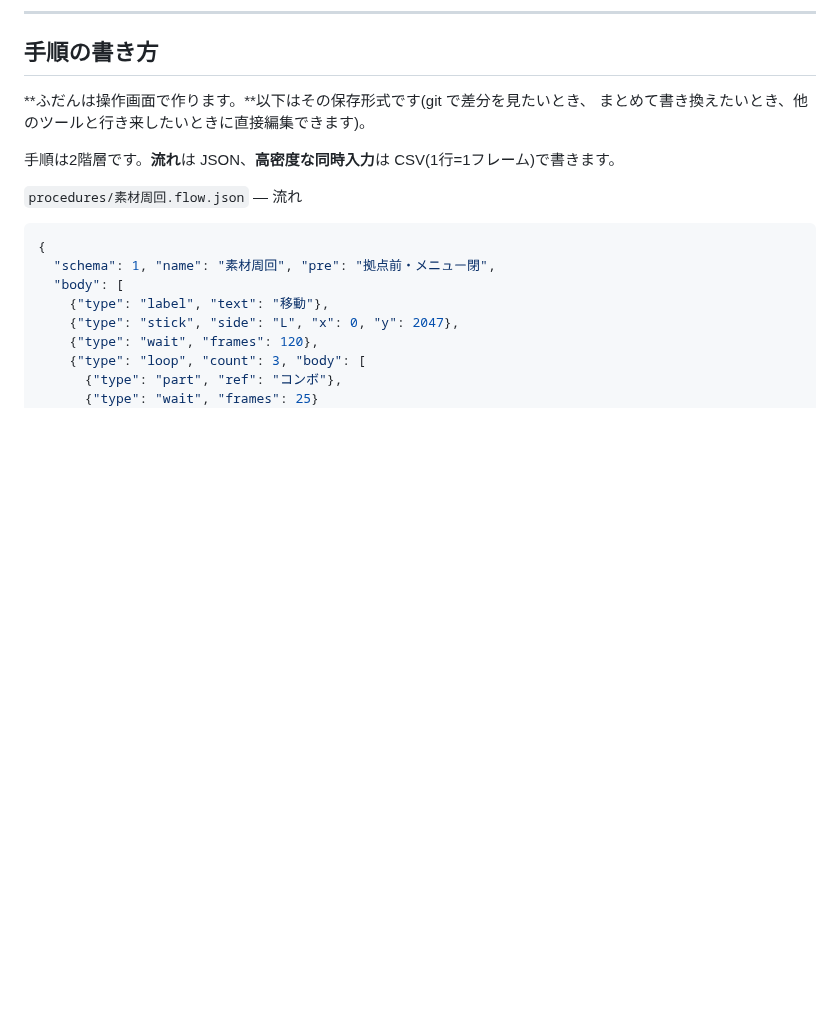
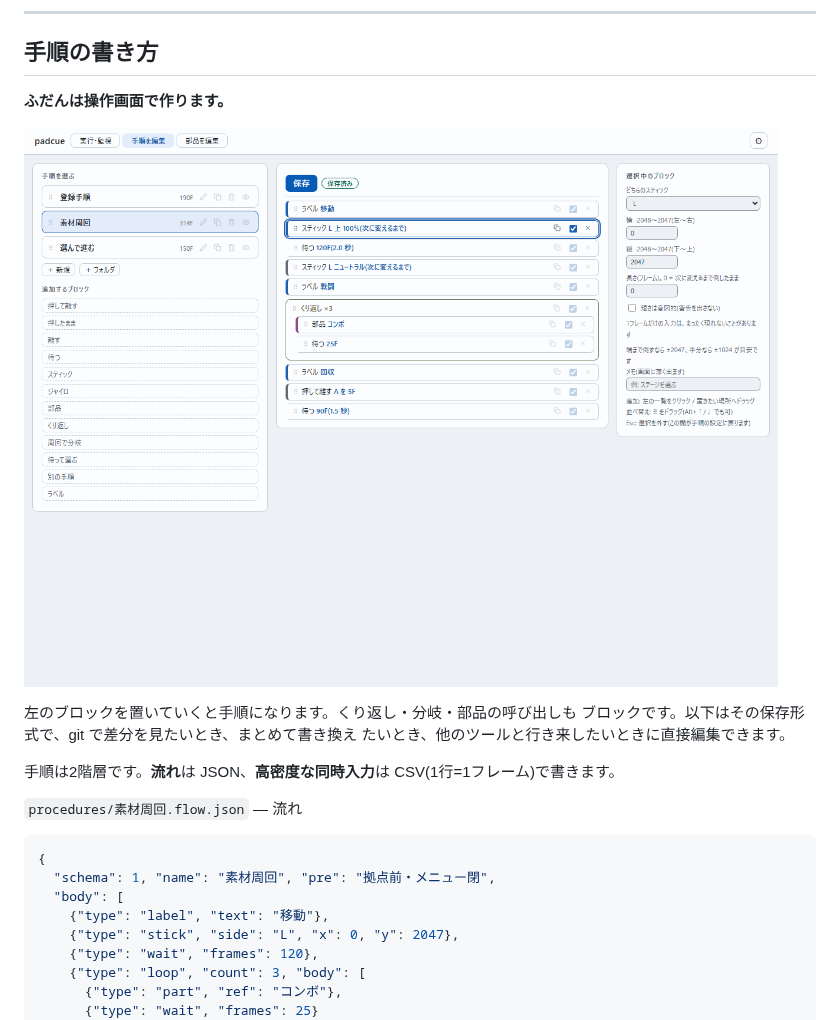
Before and after one commit to eoforgu0/padcue, a Markdown page: README.md, the part around one of its changes. Drawn GitHub-style; pictures changed too: docs/images/edit.png (added); blank space fills up the shorter version.

Commit message:
README に画面の写真を2枚入れる
GUI が主体の道具なのに、README に画像が1枚も無かった。訪問者が最初の
30秒に見るのは画面で、無いと「本当に動くのか」を判断しようがない。

撮影の道具は既にあったので(pctool/tools/shoot.py)、追加の開発はしていない。
模擬デバイスと GUI を自前で立ち上げて撮るため、実機は要らない。

- docs/images/run.png — 実行・監視の画面。レーン・タイムライン・終了予定・ログ
- docs/images/edit.png — 手順を編集する画面。ブロックを置いて手順にする

2枚で 190KB。撮り直しは `python pctool/tools/shoot.py <出力先>` で、
明暗テーマの主要画面7枚がまとめて出る。

検証: 文書と画像の追加のみ

```diff
--- a/README.md
+++ b/README.md
@@ -72,8 +77,13 @@ python -m padcue mock         # 模擬デバイス(別の端末で)
 
 ## 手順の書き方
 
-**ふだんは操作画面で作ります。**以下はその保存形式です(git で差分を見たいとき、
-まとめて書き換えたいとき、他のツールと行き来したいときに直接編集できます)。
+**ふだんは操作画面で作ります。**
+
+![手順を編集する画面](docs/images/edit.png)
+
+左のブロックを置いていくと手順になります。くり返し・分岐・部品の呼び出しも
+ブロックです。以下はその保存形式で、git で差分を見たいとき、まとめて書き換え
+たいとき、他のツールと行き来したいときに直接編集できます。
 
 手順は2階層です。**流れ**は JSON、**高密度な同時入力**は CSV(1行=1フレーム)で書きます。
 
```
Also changed, not shown: other parts of README.md (+5 -0 lines), docs/images/run.png (added).
